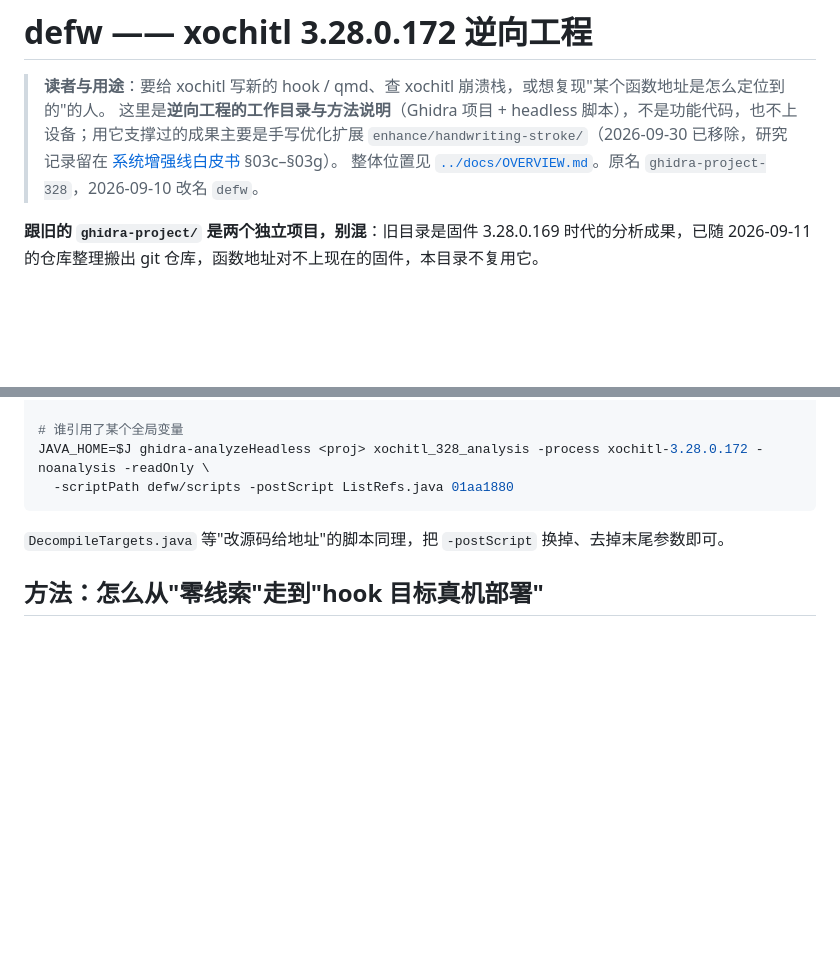
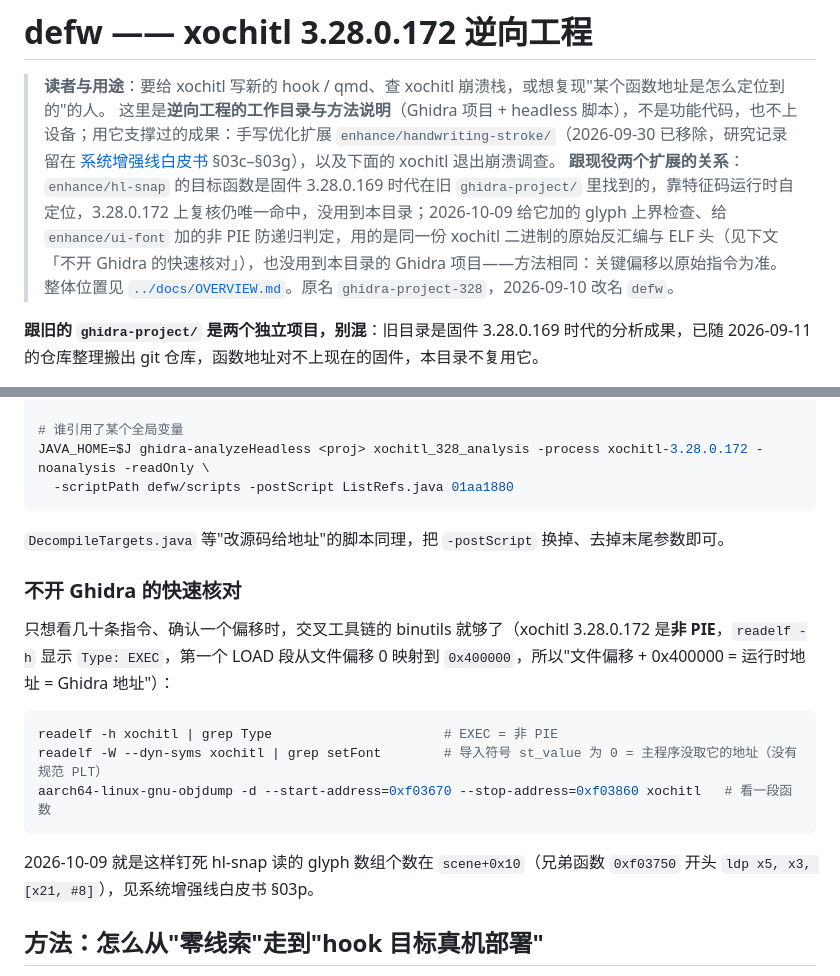
Before and after one commit to bbq191/cang-jie, a Markdown page: defw/README.md, 2 parts joined by grey strips. GitHub-like rendering; blank space fills up the shorter version.

Commit message:
文档：defw 写清与现役 hl-snap/ui-font 的关系并补「不开 Ghidra 的快速核对」；两个扩展无加载顺序依赖（ui-font 只改导入表）写进白皮书与 PROVENANCE

````diff
--- a/defw/README.md
+++ b/defw/README.md
@@ -1,7 +1,8 @@
 # defw —— xochitl 3.28.0.172 逆向工程
 
 > **读者与用途**：要给 xochitl 写新的 hook / qmd、查 xochitl 崩溃栈，或想复现"某个函数地址是怎么定位到的"的人。
-> 这里是**逆向工程的工作目录与方法说明**（Ghidra 项目 + headless 脚本），不是功能代码，也不上设备；用它支撑过的成果主要是手写优化扩展 `enhance/handwriting-stroke/`（2026-09-30 已移除，研究记录留在 [系统增强线白皮书](../enhance/docs/reMarkable系统增强线白皮书.md) §03c–§03g）。
+> 这里是**逆向工程的工作目录与方法说明**（Ghidra 项目 + headless 脚本），不是功能代码，也不上设备；用它支撑过的成果：手写优化扩展 `enhance/handwriting-stroke/`（2026-09-30 已移除，研究记录留在 [系统增强线白皮书](../enhance/docs/reMarkable系统增强线白皮书.md) §03c–§03g），以及下面的 xochitl 退出崩溃调查。
+> **跟现役两个扩展的关系**：`enhance/hl-snap` 的目标函数是固件 3.28.0.169 时代在旧 `ghidra-project/` 里找到的，靠特征码运行时自定位，3.28.0.172 上复核仍唯一命中，没用到本目录；2026-10-09 给它加的 glyph 上界检查、给 `enhance/ui-font` 加的非 PIE 防递归判定，用的是同一份 xochitl 二进制的原始反汇编与 ELF 头（见下文「不开 Ghidra 的快速核对」），也没用到本目录的 Ghidra 项目——方法相同：关键偏移以原始指令为准。
 > 整体位置见 [`../docs/OVERVIEW.md`](../docs/OVERVIEW.md)。原名 `ghidra-project-328`，2026-09-10 改名 `defw`。
 
 **跟旧的 `ghidra-project/` 是两个独立项目，别混**：旧目录是固件 3.28.0.169 时代的分析成果，已随 2026-09-11 的仓库整理搬出 git 仓库，函数地址对不上现在的固件，本目录不复用它。
@@ -63,6 +64,18 @@ JAVA_HOME=$J ghidra-analyzeHeadless <proj> xochitl_328_analysis -process xochitl
 
 `DecompileTargets.java` 等"改源码给地址"的脚本同理，把 `-postScript` 换掉、去掉末尾参数即可。
 
+### 不开 Ghidra 的快速核对
+
+只想看几十条指令、确认一个偏移时，交叉工具链的 binutils 就够了（xochitl 3.28.0.172 是**非 PIE**，`readelf -h` 显示 `Type: EXEC`，第一个 LOAD 段从文件偏移 0 映射到 `0x400000`，所以"文件偏移 + 0x400000 = 运行时地址 = Ghidra 地址"）：
+
+```sh
+readelf -h xochitl | grep Type                      # EXEC = 非 PIE
+readelf -W --dyn-syms xochitl | grep setFont        # 导入符号 st_value 为 0 = 主程序没取它的地址（没有规范 PLT）
+aarch64-linux-gnu-objdump -d --start-address=0xf03670 --stop-address=0xf03860 xochitl   # 看一段函数
+```
+
+2026-10-09 就是这样钉死 hl-snap 读的 glyph 数组个数在 `scene+0x10`（兄弟函数 `0xf03750` 开头 `ldp x5, x3, [x21, #8]`），见系统增强线白皮书 §03p。
+
 ## 方法：怎么从"零线索"走到"hook 目标真机部署"
 
 1. **字符串侦察**：`strings` / `c++filt` 在真机 `xochitl` 上找 RTTI 名字（手写笔迹那次是命名空间 `Quill::strokev2` 一整套笔画光栅化类）。这只到字符串层面，不代表能 hook。
````
Also changed, not shown: enhance/docs/reMarkable系统增强线白皮书.md (+2 -2 lines), enhance/shared/PROVENANCE.md (+1 -1 lines).
